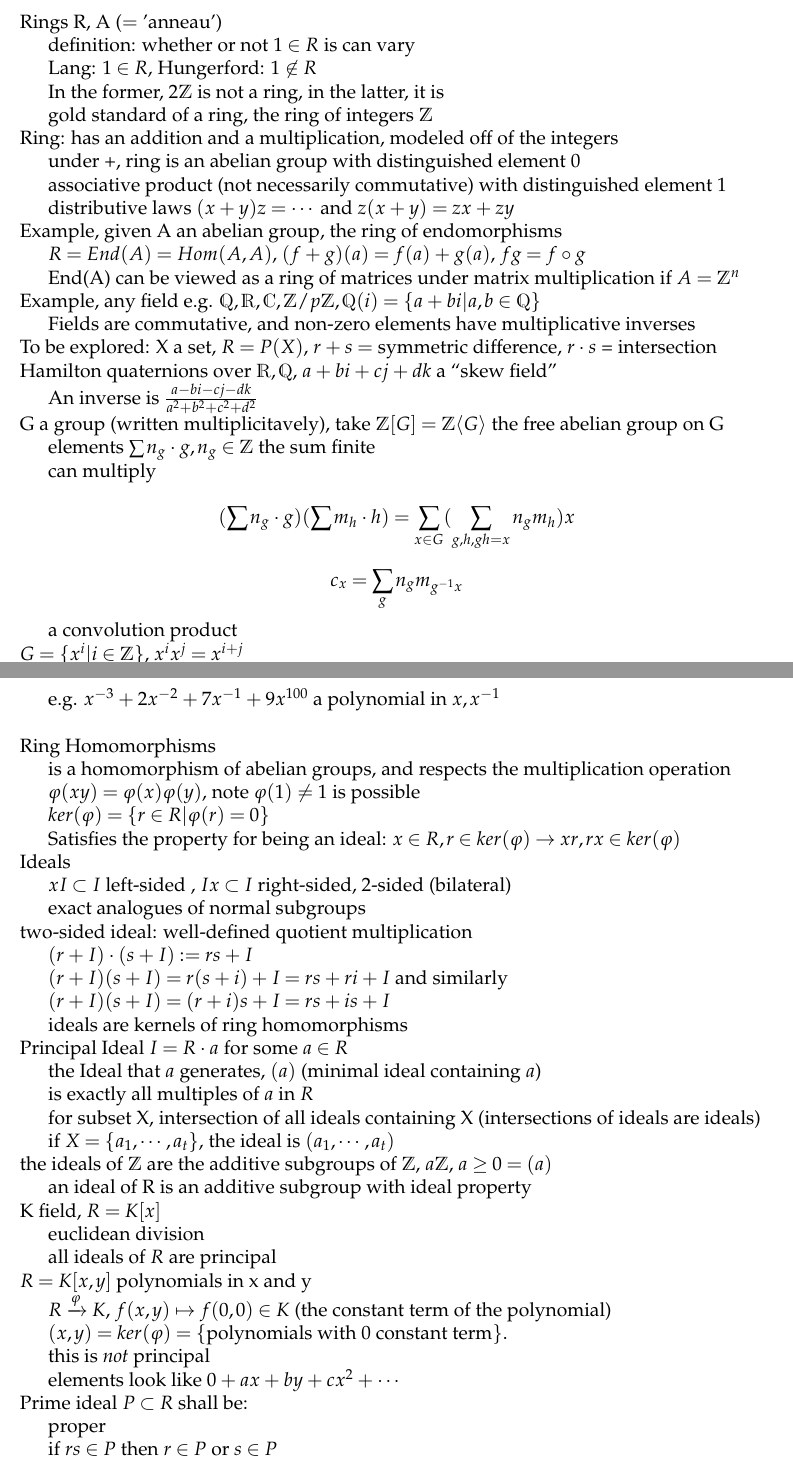
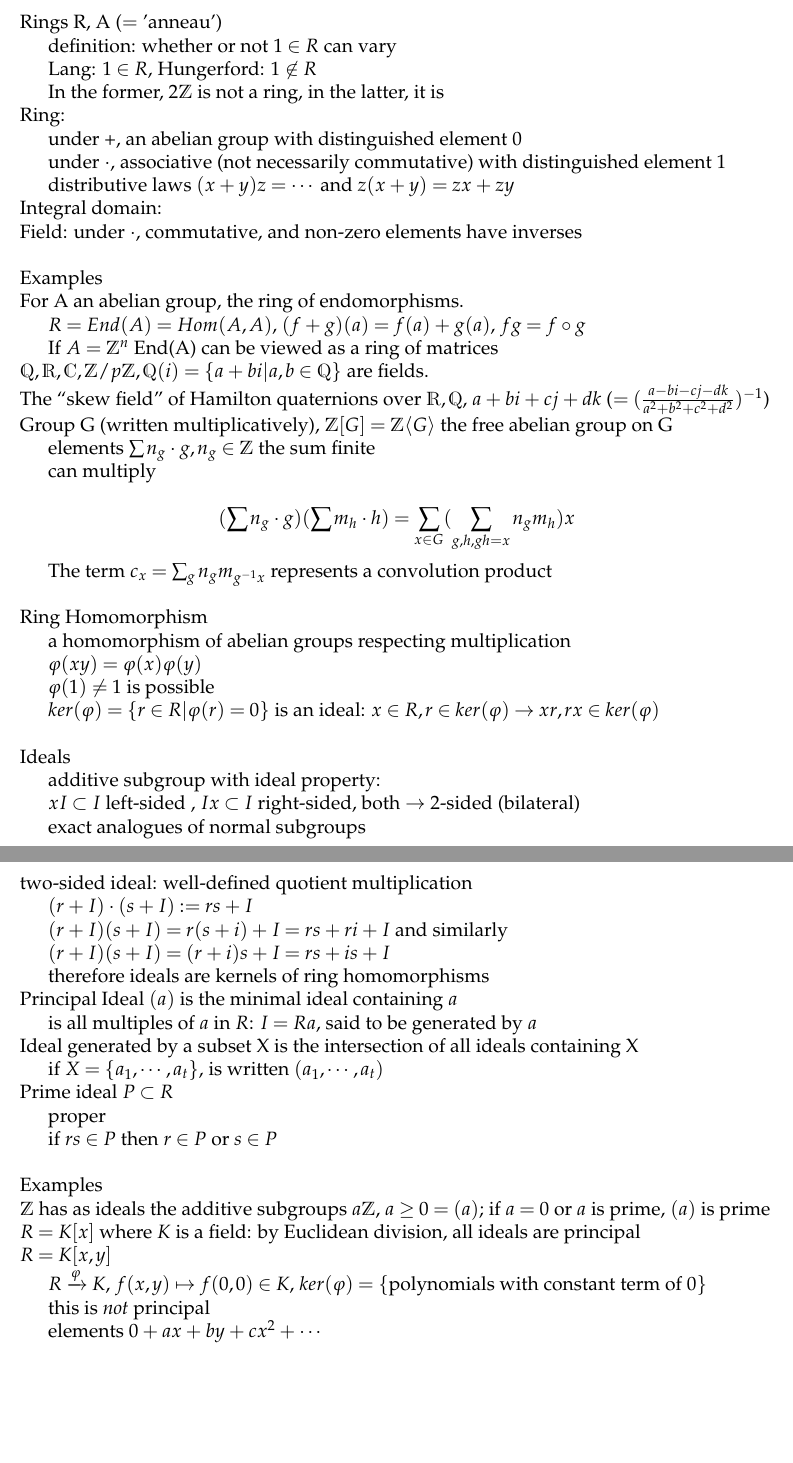
Before and after one commit to andregarrett/fa15, a LaTeX document (250/notes/notes.tex): two parts of pages 14 and 15 of 26 before the commit and two parts of pages 14 and 15 of 25 after it, joined at a grey line, cut so that both start at the same text, the shorter picture padded with empty space. Compiled offline with pdfLaTeX.

Commit message:
250 notes cleanup

```diff
--- a/250/notes/notes.tex
+++ b/250/notes/notes.tex
@@ -1187,49 +1186,50 @@ so $X = \mathds{Z} \cdot (2, 3) \oplus 6 \cdot \mathds{Z}(1, 1)$
 
 $Y/X = \mathds{Z}/\mathds{Z} \oplus \mathds{Z}/6\mathds{Z} = \mathds{Z}/6\mathds{Z}$.
 
-\section{9/22}
-
+\subsection{9/22}
+
+\noindent
 Rings R, A ($=$ 'anneau')
 
-definition: whether or not $1 \in R$ is can vary
+definition: whether or not $1 \in R$ can vary
 
 Lang: $1 \in R$, Hungerford: $1 \not \in R$
 
 In the former, $2\mathds{Z}$ is not a ring, in the latter, it is
 
-gold standard of a ring, the ring of integers $\mathds{Z}$
-
-\noindent
-Ring: has an addition and a multiplication, modeled off of the integers
-
-under +, ring is an abelian group with distinguished element 0
-
-associative product (not necessarily commutative) with distinguished element 1
+\noindent
+Ring:
+
+under +, an abelian group with distinguished element 0
+
+under $\cdot$, associative (not necessarily commutative) with distinguished element 1
 
 distributive laws $(x + y)z = \cdots$ and $z(x + y) = zx + zy$
 
 \noindent
-Example, given A an abelian group, the ring of endomorphisms
+Integral domain:
+
+\noindent
+Field: under $\cdot$, commutative, and non-zero elements have inverses\\
+
+\noindent
+Examples
+
+\noindent
+For A an abelian group, the ring of endomorphisms.
 
 $R = End(A) = Hom(A, A)$, $(f + g)(a) = f(a) + g(a)$, $fg = f \circ g$
 
-End(A) can be viewed as a ring of matrices under matrix multiplication if $A = \mathds{Z}^n$
-
-\noindent
-Example, any field e.g. $\mathds{Q}, \mathds{R}, \mathds{C}, \mathds{Z}/p\mathds{Z}, \mathds{Q}(i) = \{a + bi | a, b \in \mathds{Q}\}$
-
-Fields are commutative, and non-zero elements have multiplicative inverses
-
-\noindent
-To be explored: X a set, $R = P(X)$, $r + s =$ symmetric difference, $r \cdot s$ = intersection
-
-\noindent
-Hamilton quaternions over $\mathds{R}, \mathds{Q}$, $a + bi + cj + dk$ a ``skew field''
-
-An inverse is $\frac{a - bi - cj - dk}{a^2 + b^2 + c^2 + d^2}$
-
-\noindent
-G a group (written multiplicitavely), take $\mathds{Z}[G] = \mathds{Z}\langle G \rangle$ the free abelian group on G
+If $A = \mathds{Z}^n$ End(A) can be viewed as a ring of matrices
+
+\noindent
+$\mathds{Q}, \mathds{R}, \mathds{C}, \mathds{Z}/p\mathds{Z}, \mathds{Q}(i) = \{a + bi | a, b \in \mathds{Q}\}$ are fields.
+
+\noindent
+The ``skew field'' of Hamilton quaternions over $\mathds{R}, \mathds{Q}$, $a + bi + cj + dk$ ($= (\frac{a - bi - cj - dk}{a^2 + b^2 + c^2 + d^2})\inv$)
+
+\noindent
+Group G (written multiplicatively), $\mathds{Z}[G] = \mathds{Z}\langle G \rangle$ the free abelian group on G
 
 elements $\sum n_g \cdot g, n_g \in \mathds{Z}$ the sum finite
 
@@ -1237,32 +1237,25 @@ can multiply
 
 $$(\sum n_g \cdot g)(\sum m_h \cdot h) = \sum_{x \in G} (\sum_{g, h, gh= x}n_g m_h)x$$
 
-$$c_x = \sum_g n_g m_{g^{-1}x}$$
-
-a convolution product
-
-\noindent
-$G = \{x^i | i \in \mathds{Z}\}$, $x^ix^j = x^{i + j}$
-
-typical element finite $\sum_i n_i x^i$, $n_i \in \mathds{Z}$
-
-e.g. $x^{-3} + 2x^{-2} + 7x^{-1} + 9x^{100}$ a polynomial in $x, x^{-1}$\\
-
-\noindent
-Ring Homomorphisms
-
-is a homomorphism of abelian groups, and respects the multiplication operation
-
-$\varphi(xy) = \varphi(x)\varphi(y)$, note $\varphi(1) \neq 1$ is possible
-
-$ker(\varphi) = \{r \in R | \varphi(r) = 0\}$
-
-Satisfies the property for being an ideal: $x \in R, r \in ker(\varphi) \to xr, rx \in ker(\varphi)$
+The term $c_x = \sum_g n_g m_{g^{-1}x}$ represents a convolution product\\
+
+\noindent
+Ring Homomorphism
+
+a homomorphism of abelian groups respecting multiplication
+
+$\varphi(xy) = \varphi(x)\varphi(y)$
+
+$\varphi(1) \neq 1$ is possible
+
+$ker(\varphi) = \{r \in R | \varphi(r) = 0\}$ is an ideal: $x \in R, r \in ker(\varphi) \to xr, rx \in ker(\varphi)$\\
 
 \noindent
 Ideals
 
-$xI \subset I$ left-sided , $Ix \subset I$ right-sided, 2-sided (bilateral)
+additive subgroup with ideal property:
+
+$xI \subset I$ left-sided , $Ix \subset I$ right-sided, both $\to$ 2-sided (bilateral)
 
 exact analogues of normal subgroups
 
@@ -1275,45 +1268,39 @@ $(r + I)(s + I) = r(s + i) + I = rs + ri + I$ and similarly
 
 $(r + I)(s + I) = (r + i)s + I = rs + is + I$
 
-ideals are kernels of ring homomorphisms
-
-\noindent
-Principal Ideal $I = R \cdot a$ for some $a \in R$
-
-the Ideal that $a$ generates, $(a)$ (minimal ideal containing $a$)
-
-is exactly all multiples of $a$ in $R$
-
-for subset X, intersection of all ideals containing X (intersections of ideals are ideals)
-
-if $X = \{a_1, \cdots, a_t\}$, the ideal is $(a_1, \cdots, a_t)$
-
-\noindent
-the ideals of $\mathds{Z}$ are the additive subgroups of $\mathds{Z}$, $a\mathds{Z}$, $a \geq 0 = (a)$
-
-an ideal of R is an additive subgroup with ideal property
-
-\noindent
-K field, $R = K[x]$
-
-euclidean division
-
-all ideals of $R$ are principal
-
-\noindent
-$R = K[x, y]$ polynomials in x and y
-
-$R \xrightarrow{\varphi} K$, $f(x, y) \mapsto f(0, 0) \in K$ (the constant term of the polynomial)
-
-$(x, y) = ker(\varphi) = \{$polynomials with 0 constant term$\}$.
+therefore ideals are kernels of ring homomorphisms
+
+\noindent
+Principal Ideal $(a)$ is the minimal ideal containing $a$
+
+is all multiples of $a$ in $R$: $I = Ra$, said to be generated by $a$
+
+\noindent
+Ideal generated by a subset X is the intersection of all ideals containing X
+
+if $X = \{a_1, \cdots, a_t\}$, is written $(a_1, \cdots, a_t)$
+
+\noindent
+Prime ideal $P \subset R$
+
+proper
+
+if $rs \in P$ then $r \in P$ or $s \in P$\\
+
+\noindent
+Examples
+
+\noindent
+$\mathds{Z}$ has as ideals the additive subgroups $a\mathds{Z}$, $a \geq 0 = (a)$; if $a=0$ or $a$ is prime, $(a)$ is prime
+
+\noindent
+$R = K[x]$ where $K$ is a field: by Euclidean division, all ideals are principal
+
+\noindent
+$R = K[x, y]$
+
+$R \xrightarrow{\varphi} K$, $f(x, y) \mapsto f(0, 0) \in K$, $ker(\varphi) = \{$polynomials with constant term of 0$\}$
 
 this is \textit{not} principal
 
-elements look like $0 + ax + by + cx^2 + \cdots$
-
-\noindent
-Prime ideal $P \subset R$ shall be:
-
-proper
-
-if $rs \in P$ then $r \in P$ or $s \in P$
+elements $0 + ax + by + cx^2 + \cdots$\\
```
Also changed, not shown: 10/lec/notes.tex (+2 -0 lines), 10/lec/notes.pdf, 250/notes/notes.pdf, 250/notes/notes.tex (90 more changed lines), 4 other files.
